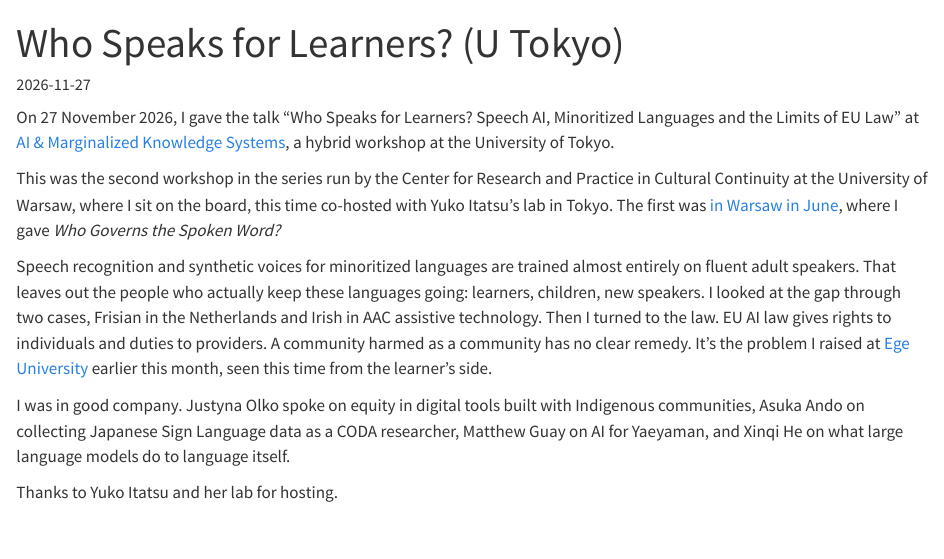
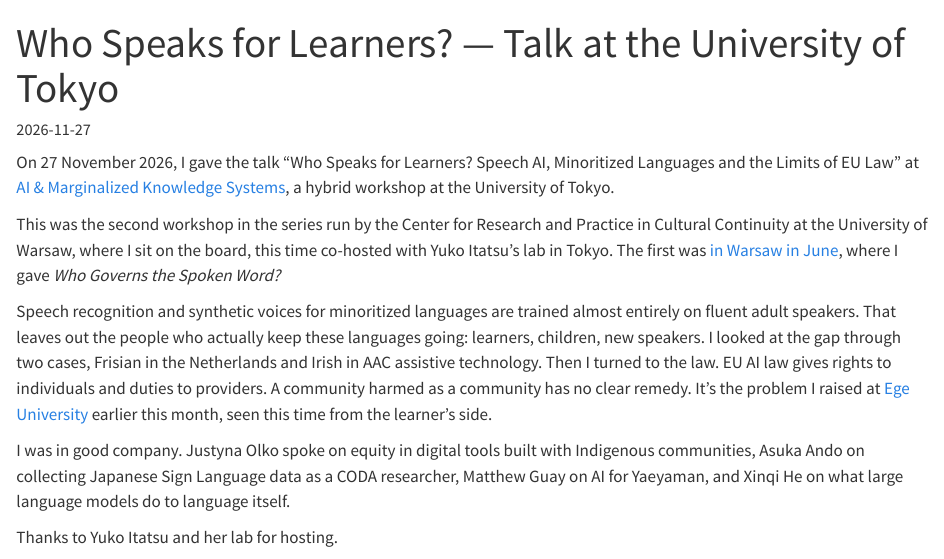
Before and after one commit to mattcoler/mattcoler.github.io, a Quarto document (posts/2026-11-27-who-speaks-for-learners-tokyo/index.qmd): the page in a window 1100 px wide, from its top. Rendered offline with R 4.5, knitr and Pandoc in place of Quarto, with nearby package versions.

Commit message:
Tokyo post: match title style of other talk posts
Co-Authored-By: Claude Opus 5.5 <noreply@anthropic.com>
Claude-Session: https://claude.ai/code/session_01Fh2WoKnj3qr6Mb5PwgsWGN

```diff
--- a/posts/2026-11-27-who-speaks-for-learners-tokyo/index.qmd
+++ b/posts/2026-11-27-who-speaks-for-learners-tokyo/index.qmd
@@ -1,5 +1,5 @@
 ---
-title: "Who Speaks for Learners? (U Tokyo)"
+title: "Who Speaks for Learners? — Talk at the University of Tokyo"
 date: 2026-11-27
 categories: [AI ethics, Language diversity, Talk]
 image: https://itatsulab.jp/wp-content/uploads/2026/11/version-1_ai-and-marginalized-knowledge-workshop-poster-8.png
```
